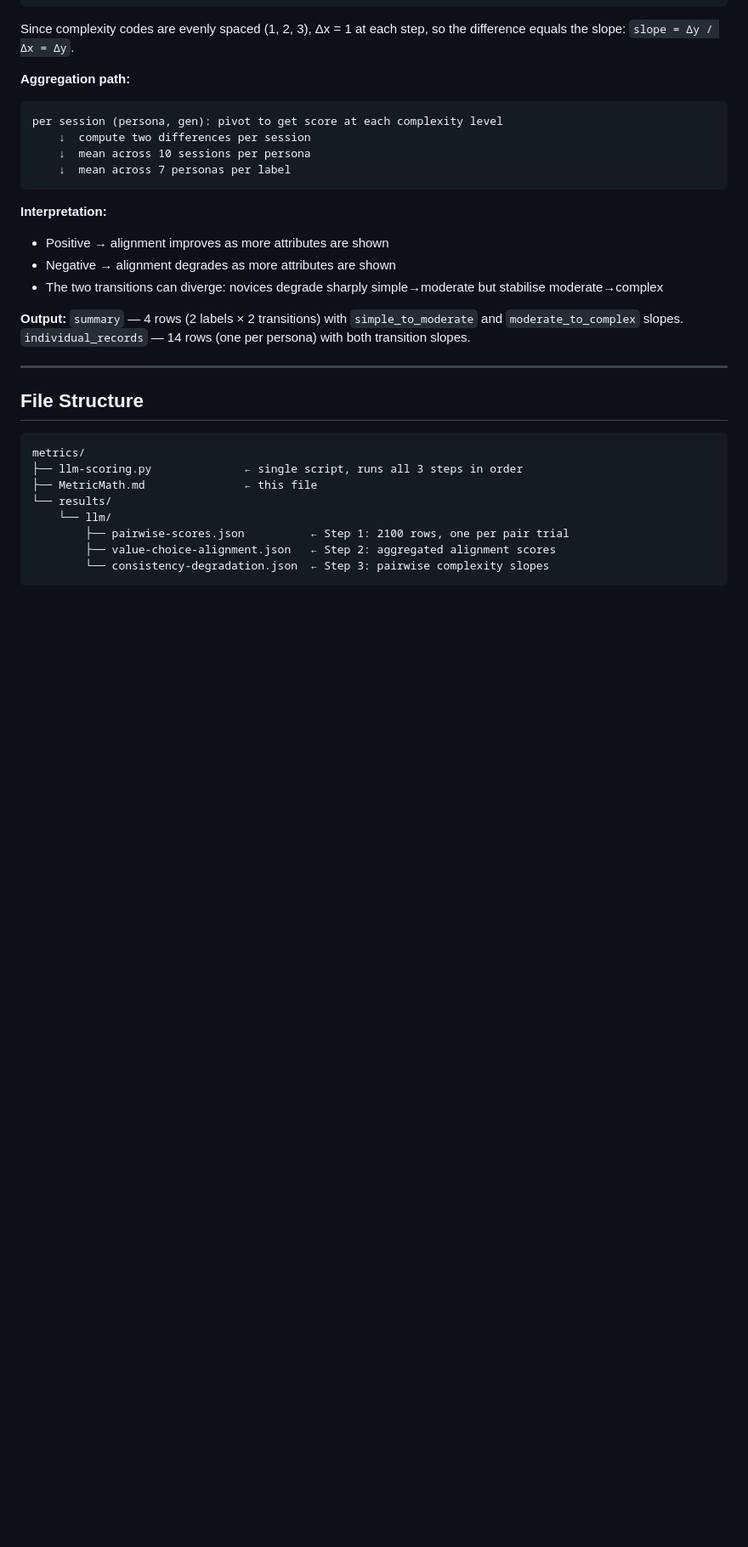
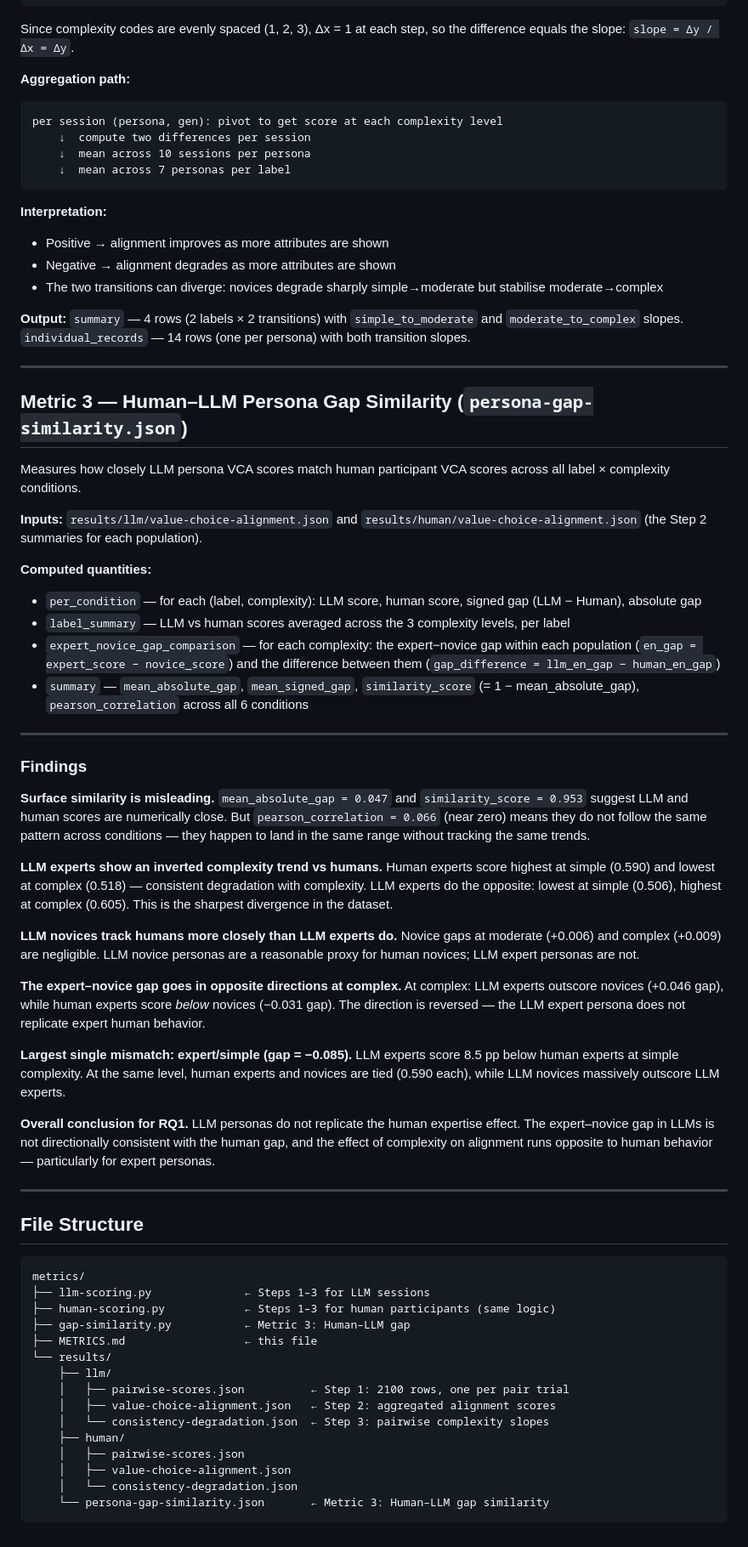
Before and after one commit to Saurav51/cs568-project, a Markdown page: metrics/METRICS.md, the part around the change. Shown at 85% size. GitHub-like rendering; blank space fills up the shorter version.

Commit message:
adding results & findings from metrics data

````diff
--- a/metrics/METRICS.md
+++ b/metrics/METRICS.md
@@ -109,15 +109,59 @@ per session (persona, gen): pivot to get score at each complexity level
 
 ---
 
+## Metric 3 — Human–LLM Persona Gap Similarity (`persona-gap-similarity.json`)
+
+Measures how closely LLM persona VCA scores match human participant VCA scores across all label × complexity conditions.
+
+**Inputs:** `results/llm/value-choice-alignment.json` and `results/human/value-choice-alignment.json` (the Step 2 summaries for each population).
+
+**Computed quantities:**
+
+- `per_condition` — for each (label, complexity): LLM score, human score, signed gap (LLM − Human), absolute gap
+- `label_summary` — LLM vs human scores averaged across the 3 complexity levels, per label
+- `expert_novice_gap_comparison` — for each complexity: the expert−novice gap within each population (`en_gap = expert_score − novice_score`) and the difference between them (`gap_difference = llm_en_gap − human_en_gap`)
+- `summary` — `mean_absolute_gap`, `mean_signed_gap`, `similarity_score` (= 1 − mean_absolute_gap), `pearson_correlation` across all 6 conditions
+
+---
+
+### Findings
+
+**Surface similarity is misleading.**
+`mean_absolute_gap = 0.047` and `similarity_score = 0.953` suggest LLM and human scores are numerically close. But `pearson_correlation = 0.066` (near zero) means they do not follow the same pattern across conditions — they happen to land in the same range without tracking the same trends.
+
+**LLM experts show an inverted complexity trend vs humans.**
+Human experts score highest at simple (0.590) and lowest at complex (0.518) — consistent degradation with complexity. LLM experts do the opposite: lowest at simple (0.506), highest at complex (0.605). This is the sharpest divergence in the dataset.
+
+**LLM novices track humans more closely than LLM experts do.**
+Novice gaps at moderate (+0.006) and complex (+0.009) are negligible. LLM novice personas are a reasonable proxy for human novices; LLM expert personas are not.
+
+**The expert–novice gap goes in opposite directions at complex.**
+At complex: LLM experts outscore novices (+0.046 gap), while human experts score *below* novices (−0.031 gap). The direction is reversed — the LLM expert persona does not replicate expert human behavior.
+
+**Largest single mismatch: expert/simple (gap = −0.085).**
+LLM experts score 8.5 pp below human experts at simple complexity. At the same level, human experts and novices are tied (0.590 each), while LLM novices massively outscore LLM experts.
+
+**Overall conclusion for RQ1.**
+LLM personas do not replicate the human expertise effect. The expert–novice gap in LLMs is not directionally consistent with the human gap, and the effect of complexity on alignment runs opposite to human behavior — particularly for expert personas.
+
+---
+
 ## File Structure
 
 ```
 metrics/
-├── llm-scoring.py              ← single script, runs all 3 steps in order
-├── MetricMath.md               ← this file
+├── llm-scoring.py              ← Steps 1–3 for LLM sessions
+├── human-scoring.py            ← Steps 1–3 for human participants (same logic)
+├── gap-similarity.py           ← Metric 3: Human–LLM gap
+├── METRICS.md                  ← this file
 └── results/
-    └── llm/
-        ├── pairwise-scores.json          ← Step 1: 2100 rows, one per pair trial
-        ├── value-choice-alignment.json   ← Step 2: aggregated alignment scores
-        └── consistency-degradation.json  ← Step 3: pairwise complexity slopes
+    ├── llm/
+    │   ├── pairwise-scores.json          ← Step 1: 2100 rows, one per pair trial
+    │   ├── value-choice-alignment.json   ← Step 2: aggregated alignment scores
+    │   └── consistency-degradation.json  ← Step 3: pairwise complexity slopes
+    ├── human/
+    │   ├── pairwise-scores.json
+    │   ├── value-choice-alignment.json
+    │   └── consistency-degradation.json
+    └── persona-gap-similarity.json       ← Metric 3: Human–LLM gap similarity
 ```
````
